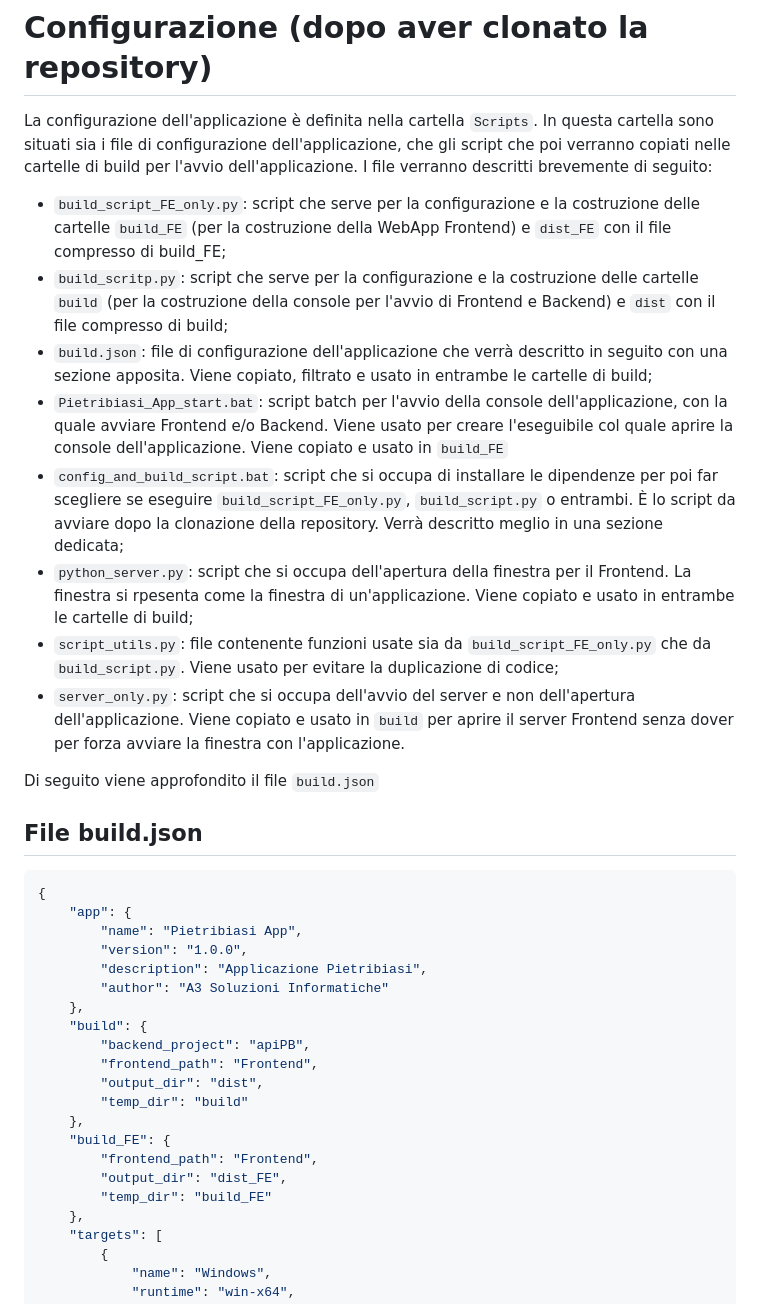
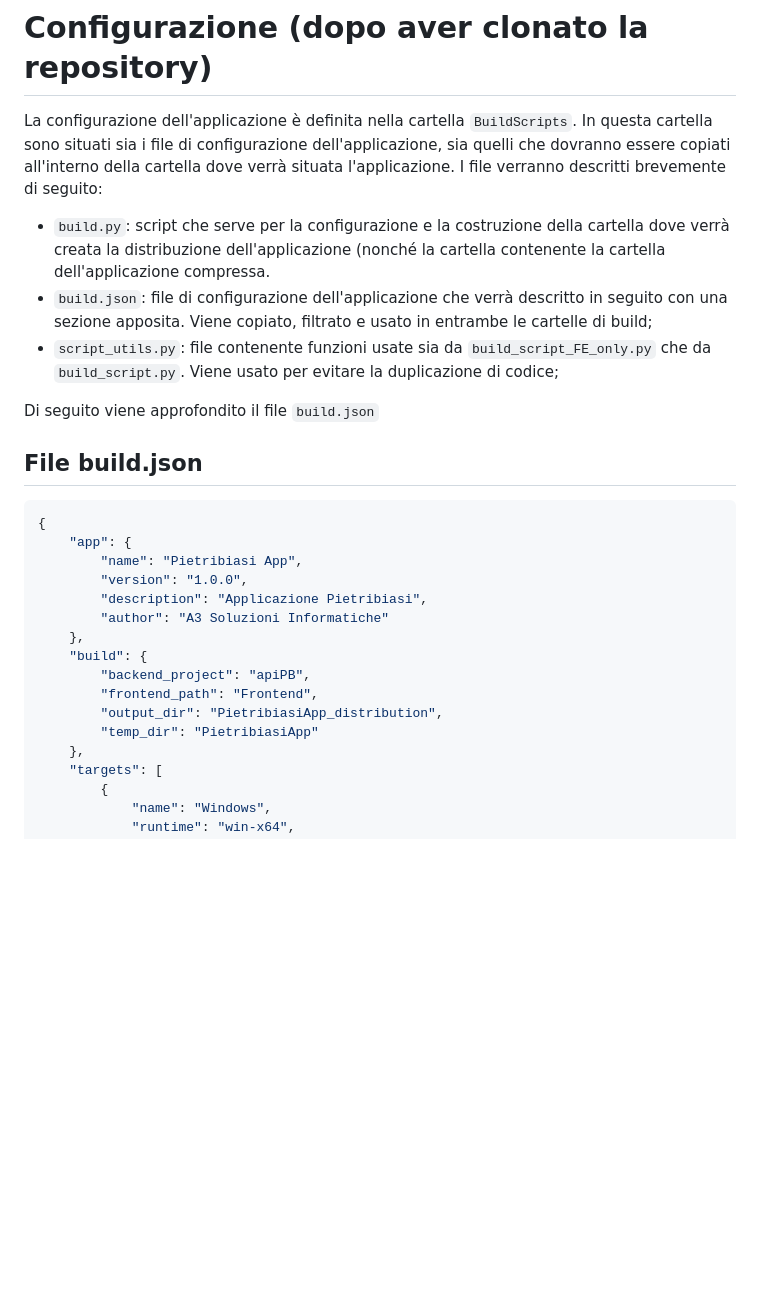
Before and after one commit to SoftwareA3/pietribiasi-api, a Markdown page: README.md, the part around one of its changes. Drawn GitHub-style; blank space fills up the shorter version.

```diff
--- a/README.md
+++ b/README.md
@@ -46,16 +46,11 @@
    3. [Scaffolding con stringa di connessione in locale](#scaffolding-con-stringa-di-connessione-in-locale)
 
 # Configurazione (dopo aver clonato la repository)
-La configurazione dell'applicazione è definita nella cartella `Scripts`. In questa cartella sono situati sia i file di configurazione dell'applicazione, che gli script che poi verranno copiati nelle cartelle di build per l'avvio dell'applicazione.
+La configurazione dell'applicazione è definita nella cartella `BuildScripts`. In questa cartella sono situati sia i file di configurazione dell'applicazione, sia quelli che dovranno essere copiati all'interno della cartella dove verrà situata l'applicazione.
 I file verranno descritti brevemente di seguito:
-- `build_script_FE_only.py`: script che serve per la configurazione e la costruzione delle cartelle `build_FE` (per la costruzione della WebApp Frontend) e `dist_FE` con il file compresso di build_FE;
-- `build_scritp.py`: script che serve per la configurazione e la costruzione delle cartelle `build` (per la costruzione della console per l'avvio di Frontend e Backend) e `dist` con il file compresso di build;
+- `build.py`: script che serve per la configurazione e la costruzione della cartella dove verrà creata la distribuzione dell'applicazione (nonché la cartella contenente la cartella dell'applicazione compressa.
 - `build.json`: file di configurazione dell'applicazione che verrà descritto in seguito con una sezione apposita. Viene copiato, filtrato e usato in entrambe le cartelle di build;
-- `Pietribiasi_App_start.bat`: script batch per l'avvio della console dell'applicazione, con la quale avviare Frontend e/o Backend. Viene usato per creare l'eseguibile col quale aprire la console dell'applicazione. Viene copiato e usato in `build_FE`
-- `config_and_build_script.bat`: script che si occupa di installare le dipendenze per poi far scegliere se eseguire `build_script_FE_only.py`, `build_script.py` o entrambi. È lo script da avviare dopo la clonazione della repository. Verrà descritto meglio in una sezione dedicata;
-- `python_server.py`: script che si occupa dell'apertura della finestra per il Frontend. La finestra si rpesenta come la finestra di un'applicazione. Viene copiato e usato in entrambe le cartelle di build;
 - `script_utils.py`: file contenente funzioni usate sia da `build_script_FE_only.py` che da `build_script.py`. Viene usato per evitare la duplicazione di codice;
-- `server_only.py`: script che si occupa dell'avvio del server e non dell'apertura dell'applicazione. Viene copiato e usato in `build` per aprire il server Frontend senza dover per forza avviare la finestra con l'applicazione.
 
 Di seguito viene approfondito il file `build.json`
 
@@ -72,13 +67,8 @@ Di seguito viene approfondito il file `build.json`
     "build": {
         "backend_project": "apiPB",
         "frontend_path": "Frontend",
-        "output_dir": "dist",
-        "temp_dir": "build"
-    },
-    "build_FE": {
-        "frontend_path": "Frontend",
-        "output_dir": "dist_FE",
-        "temp_dir": "build_FE"
+        "output_dir": "PietribiasiApp_distribution",
+        "temp_dir": "PietribiasiApp"
     },
     "targets": [
         {
```
Also changed, not shown: other parts of README.md (+22 -47 lines).
